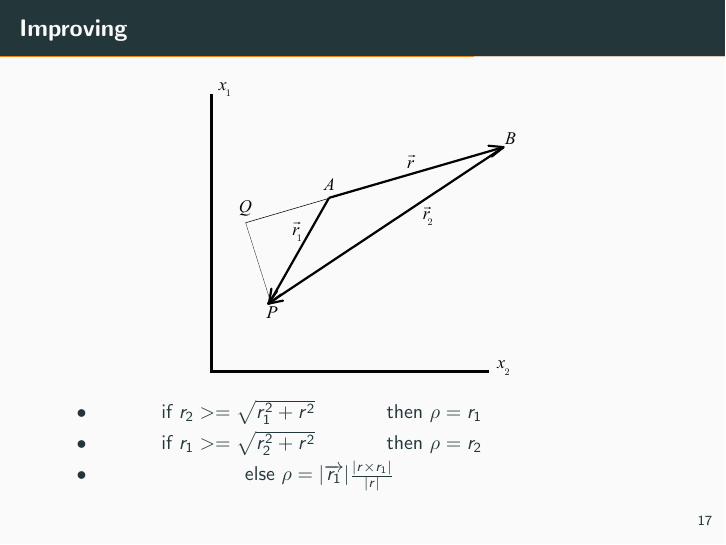
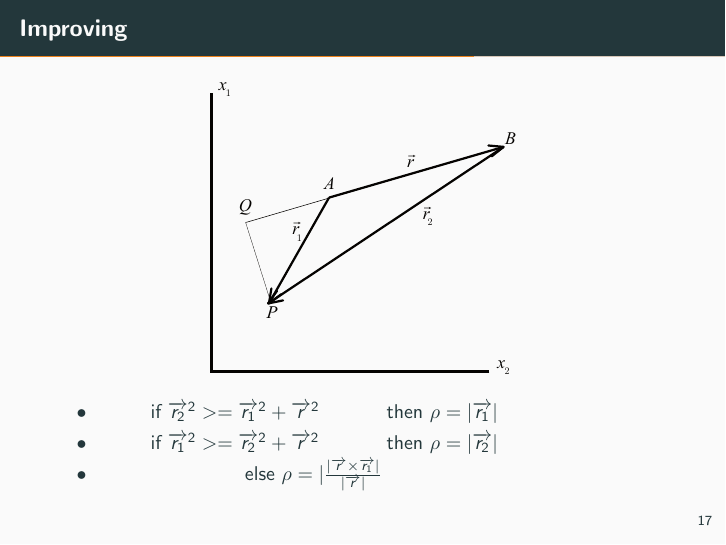
Before and after one commit to banamir/DoublasPeucker, LaTeX slides (slides/main.tex): page 21 of 32. Compiled offline with pdfLaTeX.

Commit message:
Fixed errors in slides

```diff
--- a/slides/main.tex
+++ b/slides/main.tex
@@ -228,9 +228,16 @@ is  minimal for a given number $k$.
 			\center{\includegraphics[width=0.5\linewidth]{img/vectors-4.eps}}
 		\end{figure}
 			\begin{itemize}
-				\item{ \makebox[5cm]{if $r_2 >= \sqrt{r_1^2 + r^2}$} then $\rho=r_1$}
-				\item{ \makebox[5cm]{if $r_1 >= \sqrt{r_2^2 + r^2}$} then $\rho=r_2$}
-				\item{ \makebox[2.5cm]{} else $\rho = |\overrightarrow{r_1}|\frac{|r\times r_1|}{|r|}$}
+				\item{ \makebox[5cm]{if
+					$\overrightarrow{r_2}^2 >= \overrightarrow{r_1}^2 + \overrightarrow{r}^2$ }
+					then $\rho=|\overrightarrow{r_1}|$
+					}
+				\item{ \makebox[5cm]{if
+					$\overrightarrow{r_1}^2 >= \overrightarrow{r_2}^2 + \overrightarrow{r}^2$ }
+					then $\rho=|\overrightarrow{r_2}|$
+					}
+				\item{ \makebox[2.5cm]{} else
+				$\rho = |\frac{|\overrightarrow{r}\times \overrightarrow{r_1}|}{|\overrightarrow{r}|}$}
 			\end{itemize}
 \end{frame}
 
```
Also changed, not shown: slides/main.pdf.
